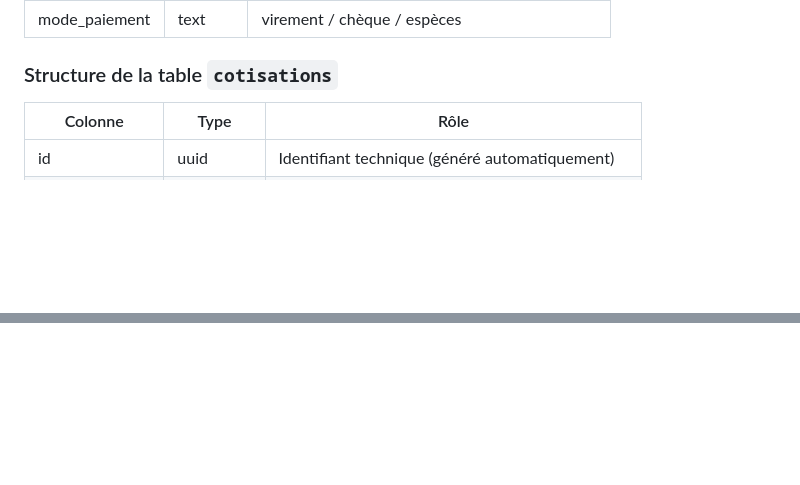
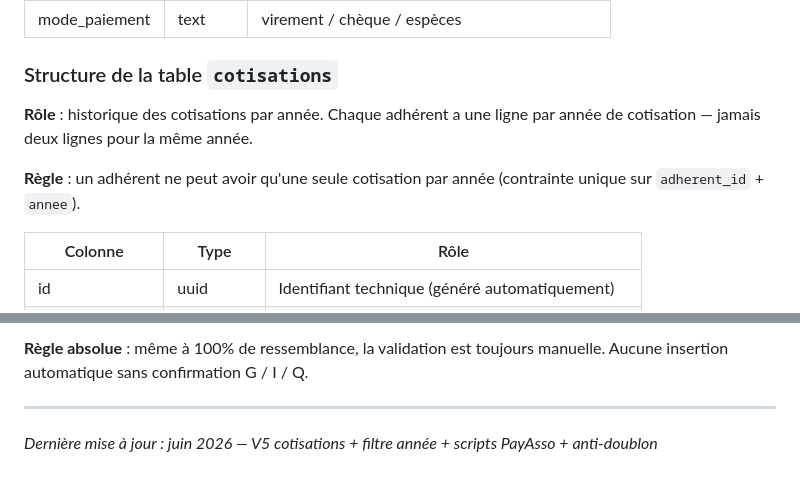
Before and after one commit to handicapsi37-gif/hsi37-dashboard, a Markdown page: guide-supabase-ilhame.md, 2 parts joined by grey strips. Drawn GitHub-style; blank space fills up the shorter version.

```diff
--- a/guide-supabase-ilhame.md
+++ b/guide-supabase-ilhame.md
@@ -109,6 +109,10 @@ Si la personne n'a pas reçu l'email ou n'y a pas accès :
 | mode_paiement | text | virement / chèque / espèces |
 
 ### Structure de la table `cotisations`
+
+**Rôle** : historique des cotisations par année. Chaque adhérent a une ligne par année de cotisation — jamais deux lignes pour la même année.
+
+**Règle** : un adhérent ne peut avoir qu'une seule cotisation par année (contrainte unique sur `adherent_id` + `annee`).
 
 | Colonne | Type | Rôle |
 |---|---|---|
@@ -282,0 +348,5 @@ Avant de toucher quoi que ce soit : fais une capture d'écran de ce que tu vois
+**Règle absolue** : même à 100% de ressemblance, la validation est toujours manuelle. Aucune insertion automatique sans confirmation G / I / Q.
+
+---
+
+*Dernière mise à jour : juin 2026 — V5 cotisations + filtre année + scripts PayAsso + anti-doublon*
```
Also changed, not shown: other parts of guide-supabase-ilhame.md (+62 -1 lines).
